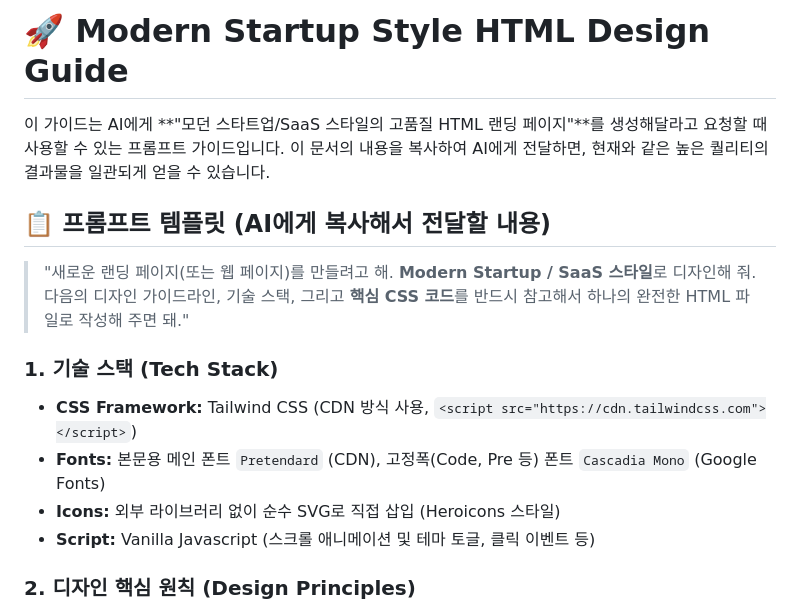
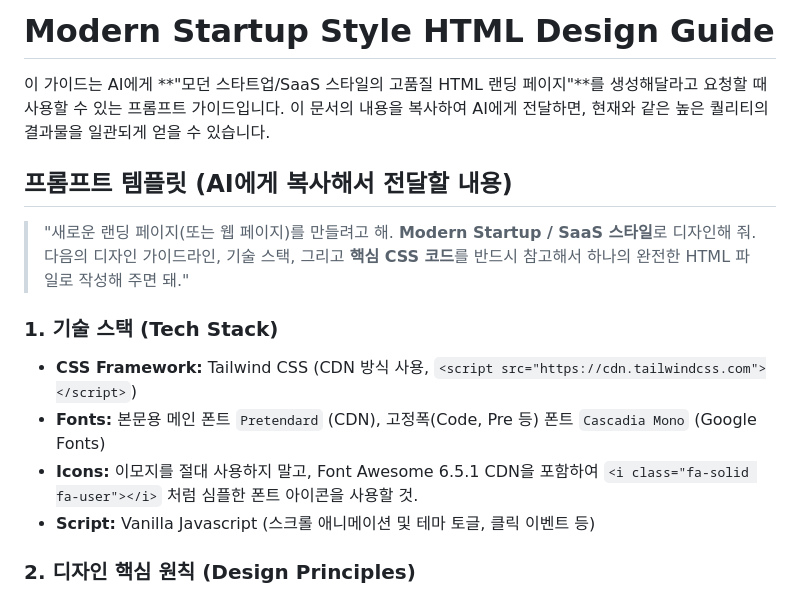
Before and after one commit to royalahn/termux-theme, a Markdown page: ai-docs/html_design_guide.md, the part around one of its changes. GitHub-like rendering.

```diff
--- a/ai-docs/html_design_guide.md
+++ b/ai-docs/html_design_guide.md
@@ -1,15 +1,15 @@
-# 🚀 Modern Startup Style HTML Design Guide
+# Modern Startup Style HTML Design Guide
 
 이 가이드는 AI에게 **"모던 스타트업/SaaS 스타일의 고품질 HTML 랜딩 페이지"**를 생성해달라고 요청할 때 사용할 수 있는 프롬프트 가이드입니다. 이 문서의 내용을 복사하여 AI에게 전달하면, 현재와 같은 높은 퀄리티의 결과물을 일관되게 얻을 수 있습니다.
 
-## 📋 프롬프트 템플릿 (AI에게 복사해서 전달할 내용)
+## 프롬프트 템플릿 (AI에게 복사해서 전달할 내용)
 
 > "새로운 랜딩 페이지(또는 웹 페이지)를 만들려고 해. **Modern Startup / SaaS 스타일**로 디자인해 줘. 다음의 디자인 가이드라인, 기술 스택, 그리고 **핵심 CSS 코드**를 반드시 참고해서 하나의 완전한 HTML 파일로 작성해 주면 돼."
 
 ### 1. 기술 스택 (Tech Stack)
 *   **CSS Framework:** Tailwind CSS (CDN 방식 사용, `<script src="https://cdn.tailwindcss.com"></script>`)
 *   **Fonts:** 본문용 메인 폰트 `Pretendard` (CDN), 고정폭(Code, Pre 등) 폰트 `Cascadia Mono` (Google Fonts)
-*   **Icons:** 외부 라이브러리 없이 순수 SVG로 직접 삽입 (Heroicons 스타일)
+*   **Icons:** 이모지를 절대 사용하지 말고, Font Awesome 6.5.1 CDN을 포함하여 `<i class="fa-solid fa-user"></i>` 처럼 심플한 폰트 아이콘을 사용할 것.
 *   **Script:** Vanilla Javascript (스크롤 애니메이션 및 테마 토글, 클릭 이벤트 등)
 
 ### 2. 디자인 핵심 원칙 (Design Principles)
```
Also changed, not shown: other parts of ai-docs/html_design_guide.md (+3 -2 lines).
